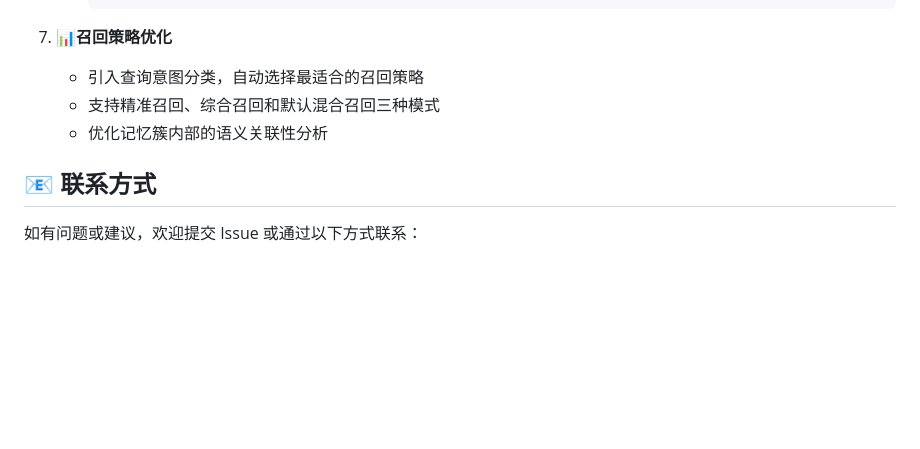
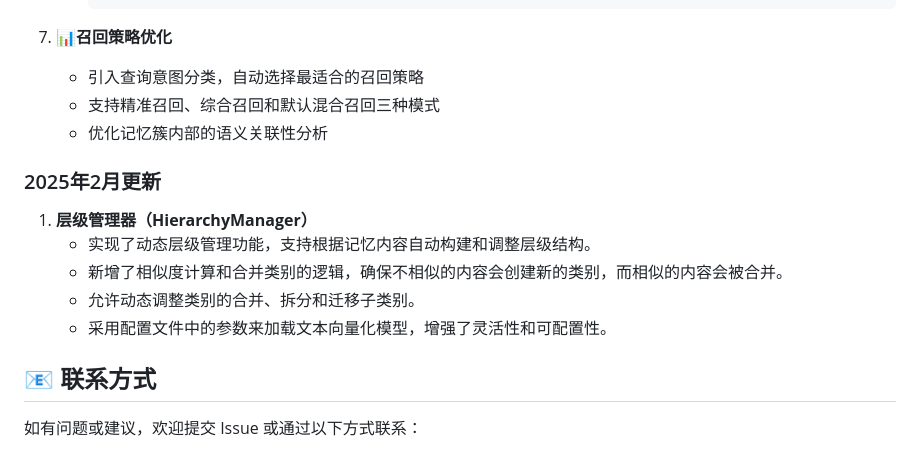
Before and after one commit to ace920820/Long_memory_agent, a Markdown page: README.md, the part around the change. Rendered like a GitHub page; blank space fills up the shorter version.

Commit message:
优化了记忆层级的代码细节，更新了readme

```diff
--- a/README.md
+++ b/README.md
@@ -455,6 +455,13 @@ memory:
    - 支持精准召回、综合召回和默认混合召回三种模式
    - 优化记忆簇内部的语义关联性分析
 
+### 2025年2月更新
+1. **层级管理器（HierarchyManager）**
+   - 实现了动态层级管理功能，支持根据记忆内容自动构建和调整层级结构。
+   - 新增了相似度计算和合并类别的逻辑，确保不相似的内容会创建新的类别，而相似的内容会被合并。
+   - 允许动态调整类别的合并、拆分和迁移子类别。
+   - 采用配置文件中的参数来加载文本向量化模型，增强了灵活性和可配置性。
+
 ## 📧 联系方式
 
 如有问题或建议，欢迎提交 Issue 或通过以下方式联系：
```
